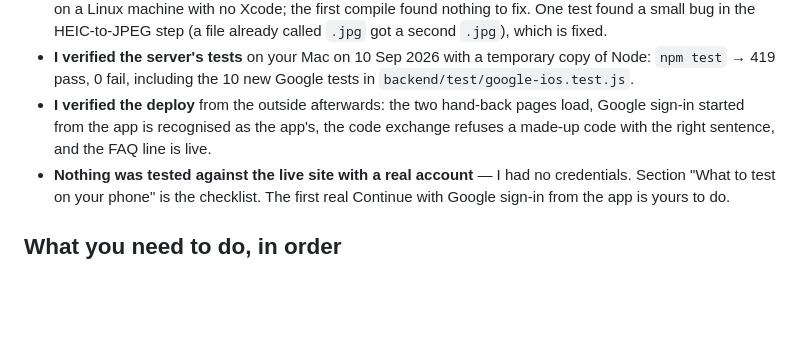
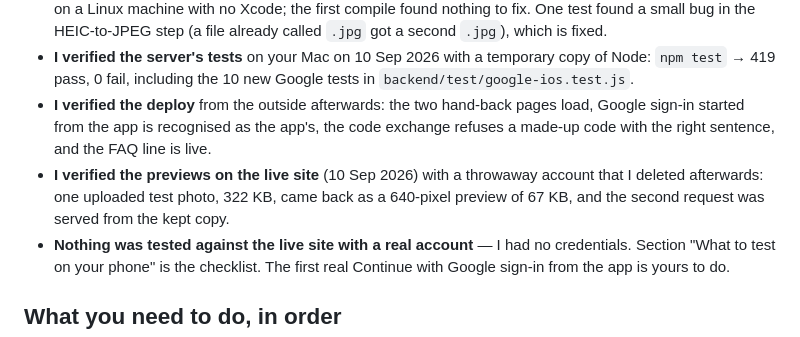
Before and after one commit to ksremedia-spec/Test, a Markdown page: listing-lab/HANDBACK.md, the part around the change. Rendered like a GitHub page; blank space fills up the shorter version.

Commit message:
Hand-back: previews checked on the live site
Co-Authored-By: Claude Fable 5.1 <noreply@anthropic.com>

```diff
--- a/listing-lab/HANDBACK.md
+++ b/listing-lab/HANDBACK.md
@@ -12,6 +12,7 @@ The native iPhone app is written and sits in `ios/` (`ListingLab.xcodeproj`, Swi
 - **I verified the app compiles and its unit tests pass** (10 Sep 2026, on your Mac, Xcode 26.6, iPhone 17 simulator): a clean build with no errors and no warnings, and 26 of 26 unit tests green. The app was written on a Linux machine with no Xcode; the first compile found nothing to fix. One test found a small bug in the HEIC-to-JPEG step (a file already called `.jpg` got a second `.jpg`), which is fixed.
 - **I verified the server's tests** on your Mac on 10 Sep 2026 with a temporary copy of Node: `npm test` → 419 pass, 0 fail, including the 10 new Google tests in `backend/test/google-ios.test.js`.
 - **I verified the deploy** from the outside afterwards: the two hand-back pages load, Google sign-in started from the app is recognised as the app's, the code exchange refuses a made-up code with the right sentence, and the FAQ line is live.
+- **I verified the previews on the live site** (10 Sep 2026) with a throwaway account that I deleted afterwards: one uploaded test photo, 322 KB, came back as a 640-pixel preview of 67 KB, and the second request was served from the kept copy.
 - **Nothing was tested against the live site with a real account** — I had no credentials. Section "What to test on your phone" is the checklist. The first real Continue with Google sign-in from the app is yours to do.
 
 ## What you need to do, in order
```
